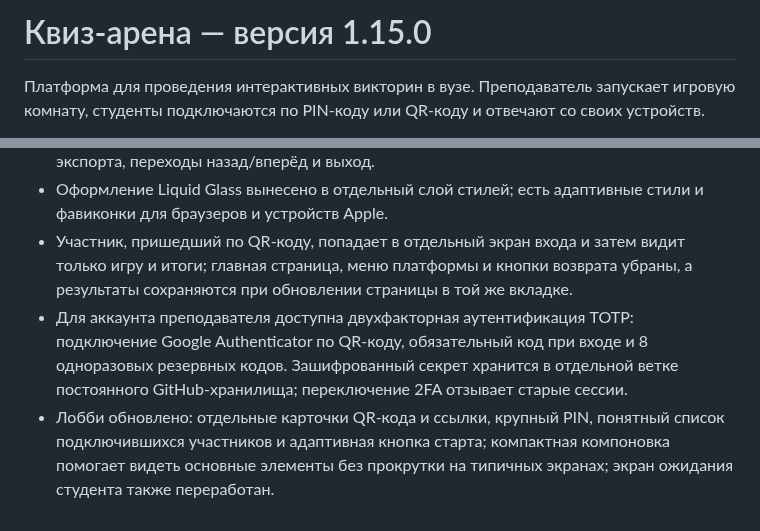
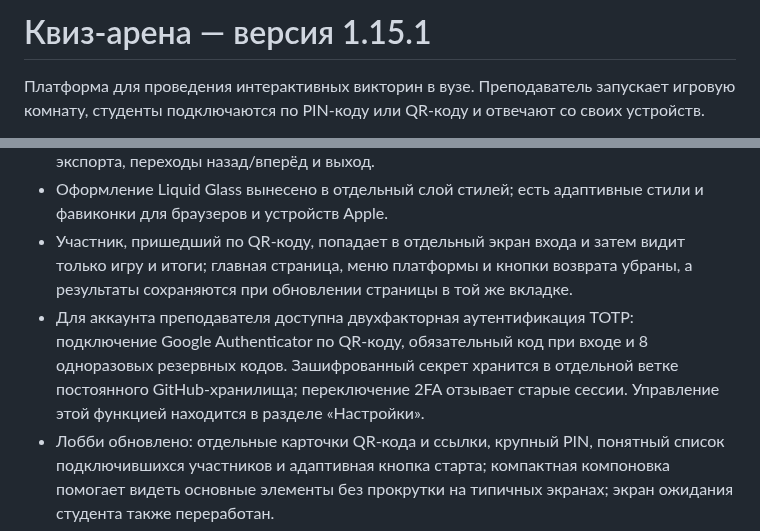
Before and after one commit to evpstg-bit/kviz-arena, a Markdown page: README.md, 2 parts joined by grey strips. Drawn GitHub-style.

Commit message:
Document account security menu move

```diff
--- a/README.md
+++ b/README.md
@@ -1,4 +1,4 @@
-# Квиз-арена — версия 1.15.0
+# Квиз-арена — версия 1.15.1
 
 Платформа для проведения интерактивных викторин в вузе. Преподаватель запускает игровую комнату, студенты подключаются по PIN-коду или QR-коду и отвечают со своих устройств.
 
@@ -54,7 +54,7 @@
 - Навигация кабинета включает библиотеку, отчёты, настройки, действия импорта/экспорта, переходы назад/вперёд и выход.
 - Оформление Liquid Glass вынесено в отдельный слой стилей; есть адаптивные стили и фавиконки для браузеров и устройств Apple.
 - Участник, пришедший по QR-коду, попадает в отдельный экран входа и затем видит только игру и итоги; главная страница, меню платформы и кнопки возврата убраны, а результаты сохраняются при обновлении страницы в той же вкладке.
-- Для аккаунта преподавателя доступна двухфакторная аутентификация TOTP: подключение Google Authenticator по QR-коду, обязательный код при входе и 8 одноразовых резервных кодов. Зашифрованный секрет хранится в отдельной ветке постоянного GitHub-хранилища; переключение 2FA отзывает старые сессии.
+- Для аккаунта преподавателя доступна двухфакторная аутентификация TOTP: подключение Google Authenticator по QR-коду, обязательный код при входе и 8 одноразовых резервных кодов. Зашифрованный секрет хранится в отдельной ветке постоянного GitHub-хранилища; переключение 2FA отзывает старые сессии. Управление этой функцией находится в разделе «Настройки».
 - Лобби обновлено: отдельные карточки QR-кода и ссылки, крупный PIN, понятный список подключившихся участников и адаптивная кнопка старта; компактная компоновка помогает видеть основные элементы без прокрутки на типичных экранах; экран ожидания студента также переработан.
 - Внизу страниц указан копирайт `© eyefront` со ссылкой на [Instagram](https://www.instagram.com/eyefront/).
 
```
